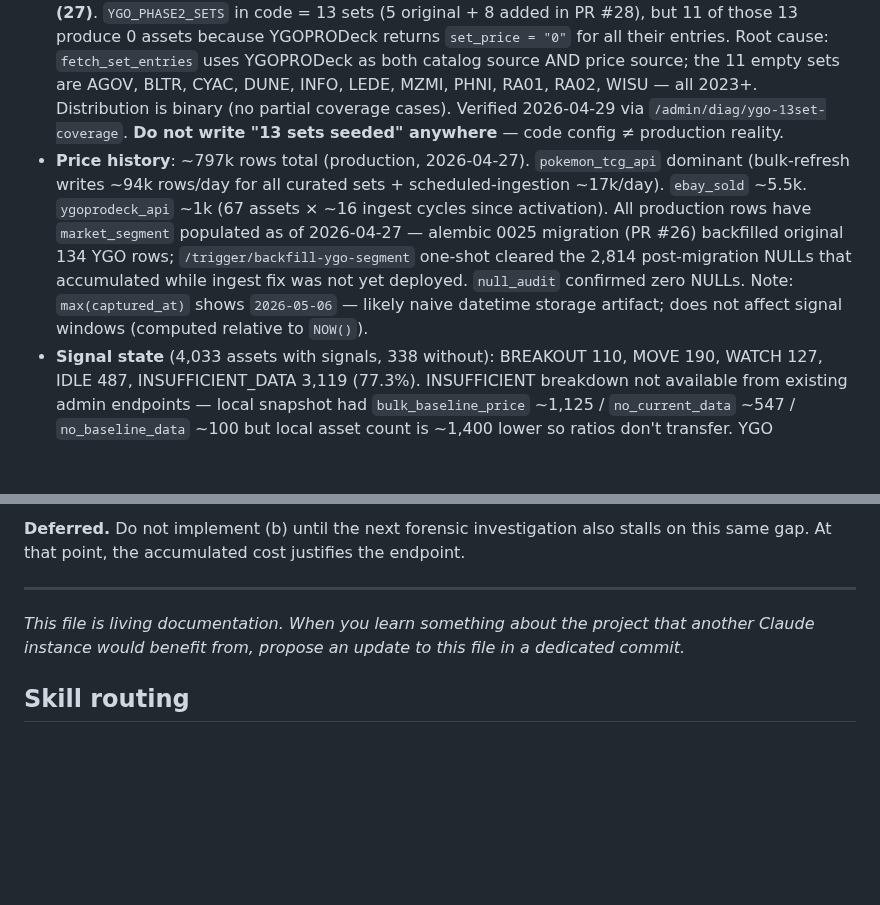
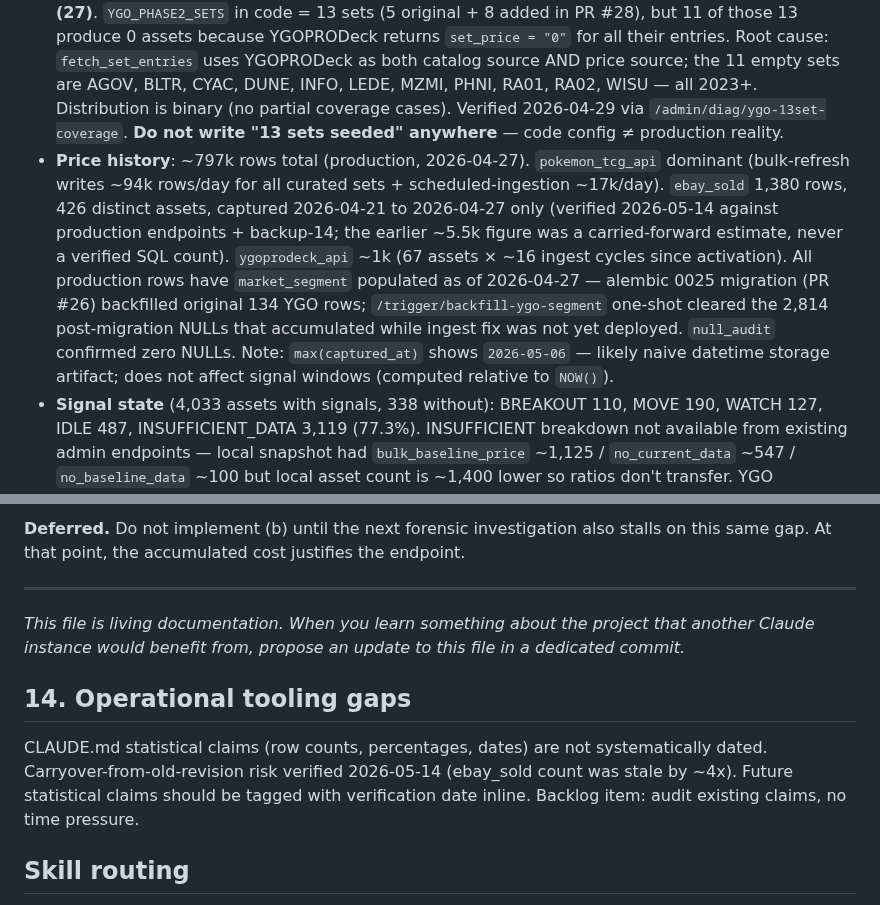
Before and after one commit to ivancjz/Flashcard-planet, a Markdown page: CLAUDE.md, 2 parts joined by grey strips. Rendered like a GitHub page; blank space fills up the shorter version.

Commit message:
docs(claude): correct ebay_sold inventory + flag stale-stat risk
§7 price_history: corrected ebay_sold count from ~5.5k to 1,380 rows
(426 distinct assets, 2026-04-21 to 2026-04-27). The earlier figure was
a carried-forward estimate that was never verified by SQL — confirmed via
forensic audit against backup-14 + production HTTP endpoints 2026-05-14.

§14 (new): flags that CLAUDE.md statistical claims lack systematic
verification dates, creating carryover risk. Backlog item added.

Verified:
- backup-14 (2026-05-12): SELECT source, COUNT(*), MIN/MAX captured_at
  FROM price_history GROUP BY source → ebay_sold: 1,380, Apr 21–27
- /admin/diag/graded-price-check (production): rows in same date range
- /admin/diag/ebay-probe: last_ebay_sold_captured_at = 2026-04-27 13:33:14
- No DELETE or prune mechanism found that could have removed the
  difference: only the 749-row future-dated cleanup (WHERE captured_at > NOW())
  ever ran; pre-deletion peak was 2,129 rows, not 5.5k

Co-Authored-By: Claude Sonnet 4.6 <noreply@anthropic.com>

```diff
--- a/CLAUDE.md
+++ b/CLAUDE.md
@@ -485,7 +485,7 @@ The gap: enum values added on one side of the stack are invisible to other sides
 Things that are true as of 2026-04-29 and unlikely to change soon:
 
 - **Assets**: ~4,304 Pokemon + 67 YGO = ~4,371 total (338 without price history). Pokemon expanded via eBay ingestion since 2026-04-22 creating new asset records; local DB snapshot (~2,898) is stale. YGO: **production has 67 assets across 2 sets only — POTE (40) + TOCH (27)**. `YGO_PHASE2_SETS` in code = 13 sets (5 original + 8 added in PR #28), but 11 of those 13 produce 0 assets because YGOPRODeck returns `set_price = "0"` for all their entries. Root cause: `fetch_set_entries` uses YGOPRODeck as both catalog source AND price source; the 11 empty sets are AGOV, BLTR, CYAC, DUNE, INFO, LEDE, MZMI, PHNI, RA01, RA02, WISU — all 2023+. Distribution is binary (no partial coverage cases). Verified 2026-04-29 via `/admin/diag/ygo-13set-coverage`. **Do not write "13 sets seeded" anywhere** — code config ≠ production reality.
-- **Price history**: ~797k rows total (production, 2026-04-27). `pokemon_tcg_api` dominant (bulk-refresh writes ~94k rows/day for all curated sets + scheduled-ingestion ~17k/day). `ebay_sold` ~5.5k. `ygoprodeck_api` ~1k (67 assets × ~16 ingest cycles since activation). All production rows have `market_segment` populated as of 2026-04-27 — alembic 0025 migration (PR #26) backfilled original 134 YGO rows; `/trigger/backfill-ygo-segment` one-shot cleared the 2,814 post-migration NULLs that accumulated while ingest fix was not yet deployed. `null_audit` confirmed zero NULLs. Note: `max(captured_at)` shows `2026-05-06` — likely naive datetime storage artifact; does not affect signal windows (computed relative to `NOW()`).
+- **Price history**: ~797k rows total (production, 2026-04-27). `pokemon_tcg_api` dominant (bulk-refresh writes ~94k rows/day for all curated sets + scheduled-ingestion ~17k/day). `ebay_sold` 1,380 rows, 426 distinct assets, captured 2026-04-21 to 2026-04-27 only (verified 2026-05-14 against production endpoints + backup-14; the earlier ~5.5k figure was a carried-forward estimate, never a verified SQL count). `ygoprodeck_api` ~1k (67 assets × ~16 ingest cycles since activation). All production rows have `market_segment` populated as of 2026-04-27 — alembic 0025 migration (PR #26) backfilled original 134 YGO rows; `/trigger/backfill-ygo-segment` one-shot cleared the 2,814 post-migration NULLs that accumulated while ingest fix was not yet deployed. `null_audit` confirmed zero NULLs. Note: `max(captured_at)` shows `2026-05-06` — likely naive datetime storage artifact; does not affect signal windows (computed relative to `NOW()`).
 - **Signal state** (4,033 assets with signals, 338 without): BREAKOUT 110, MOVE 190, WATCH 127, IDLE 487, INSUFFICIENT_DATA 3,119 (77.3%). INSUFFICIENT breakdown not available from existing admin endpoints — local snapshot had `bulk_baseline_price` ~1,125 / `no_current_data` ~547 / `no_baseline_data` ~100 but local asset count is ~1,400 lower so ratios don't transfer. YGO contributes 67 to INSUFFICIENT (all 67 assets; expected — only 4 days of data as of 2026-04-27, baseline window requires ~7-14 days). Non-INSUFFICIENT YGO signals expected to appear around 2026-05-07.
 - **Known open problems** (see session handoff for the latest — may be stale by the time you read this):
   - Orphaned `running` rows in `scheduler_run_log` are now cleaned up at startup via `cleanup_stale_runs` (120-min threshold). New orphans from container crash are auto-closed on next deploy.
@@ -597,6 +597,10 @@ Existing `/admin/diag` endpoints expose aggregates only (`/diag/scheduler-histor
 
 *This file is living documentation. When you learn something about the project that another Claude instance would benefit from, propose an update to this file in a dedicated commit.*
 
+## 14. Operational tooling gaps
+
+CLAUDE.md statistical claims (row counts, percentages, dates) are not systematically dated. Carryover-from-old-revision risk verified 2026-05-14 (ebay_sold count was stale by ~4x). Future statistical claims should be tagged with verification date inline. Backlog item: audit existing claims, no time pressure.
+
 ## Skill routing
 
 When the user's request matches an available skill, invoke it via the Skill tool. When in doubt, invoke the skill.
```
